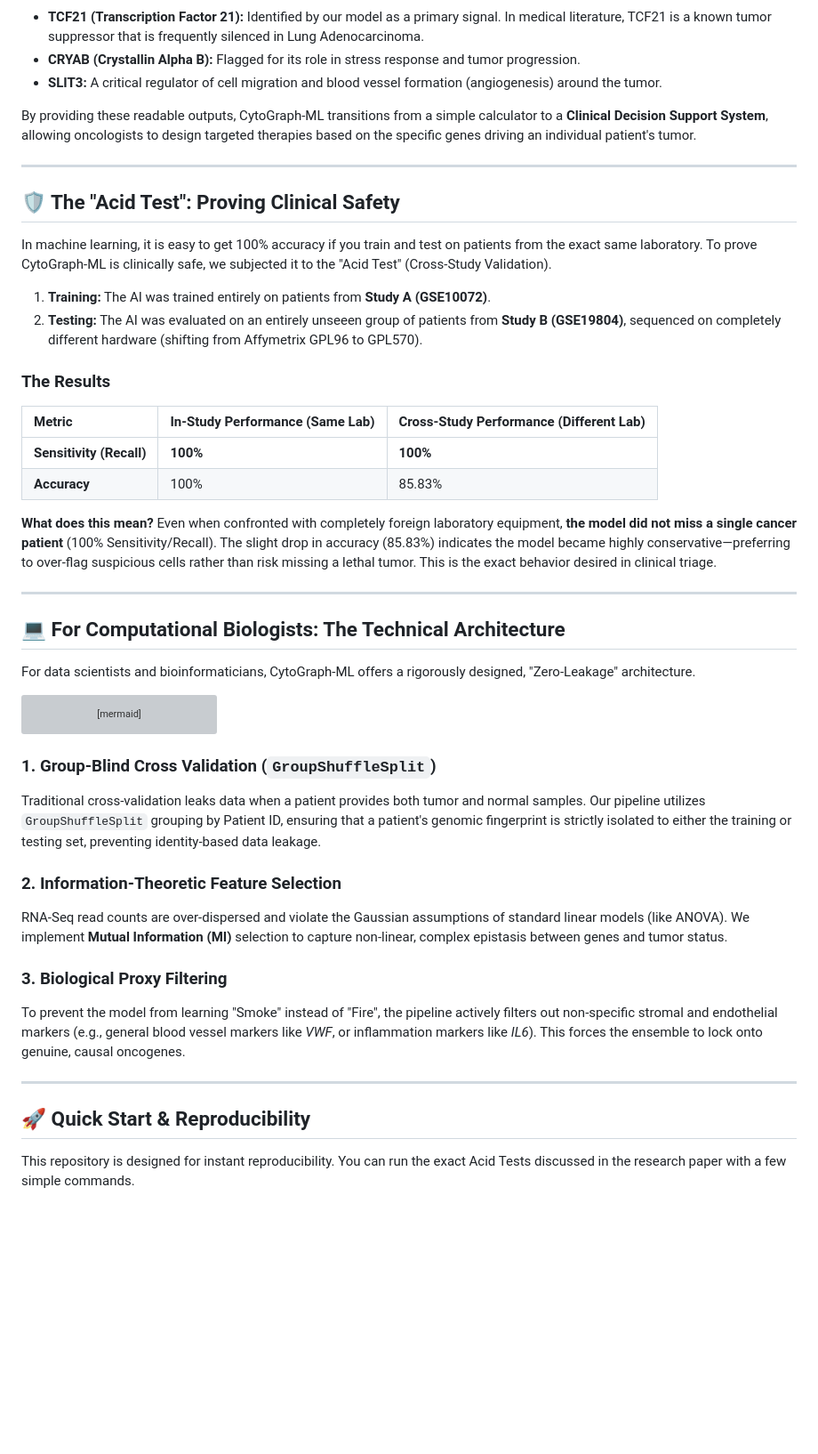
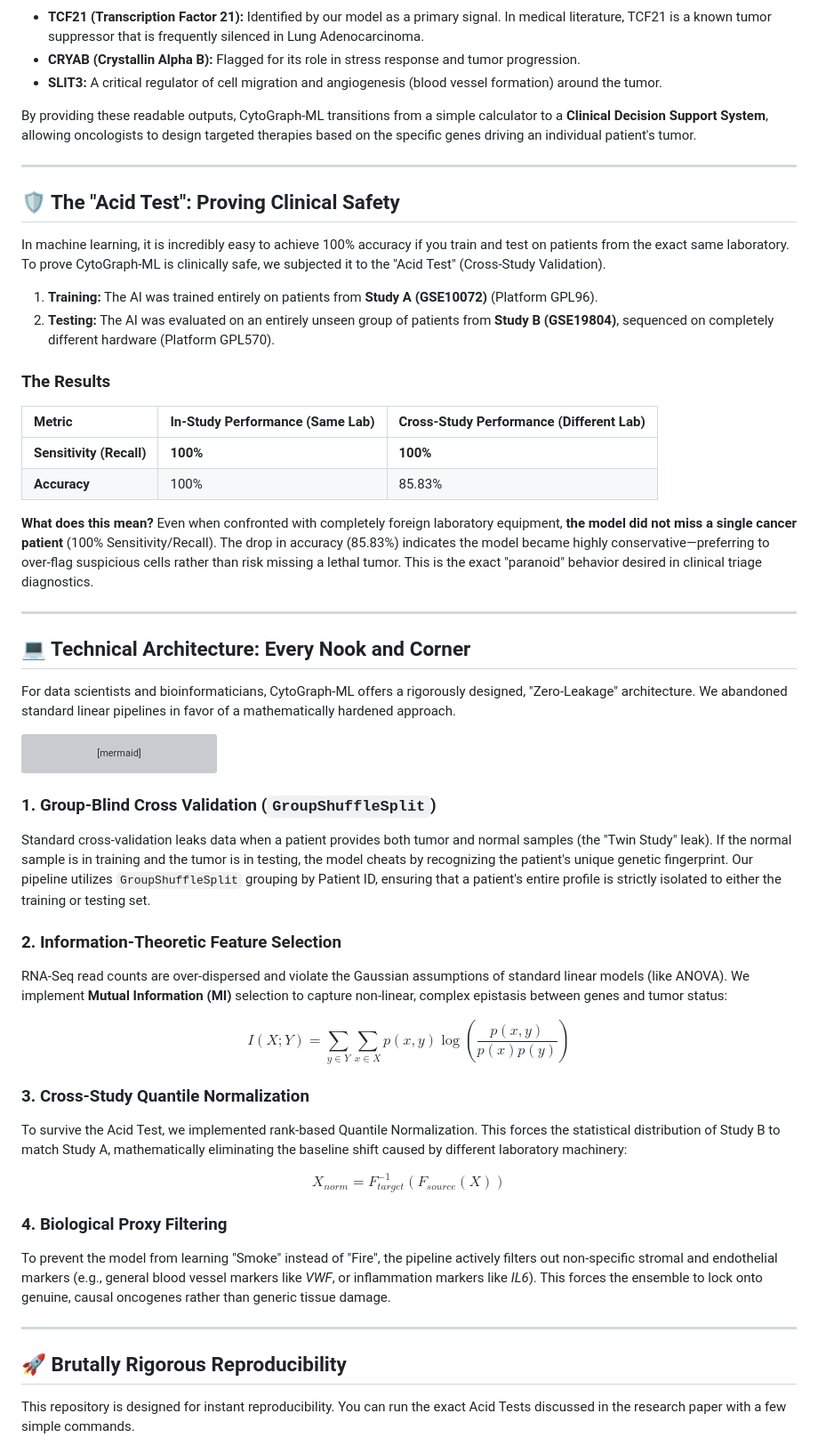
Before and after one commit to fs0cietyx/CytoGraph-ML, a Markdown page: README.md, the part around one of its changes. Shown at 89% size. GitHub-like rendering; blank space fills up the shorter version; grey boxes are pictures that could not be loaded.

Commit message:
docs: deeply refine README with exact mathematical architectures and stringent reproducible tests

````diff
--- a/README.md
+++ b/README.md
@@ -39,7 +39,7 @@ CytoGraph-ML isn't just a black box; it identifies the precise genetic mechanism
 
 *   **TCF21 (Transcription Factor 21):** Identified by our model as a primary signal. In medical literature, TCF21 is a known tumor suppressor that is frequently silenced in Lung Adenocarcinoma.
 *   **CRYAB (Crystallin Alpha B):** Flagged for its role in stress response and tumor progression.
-*   **SLIT3:** A critical regulator of cell migration and blood vessel formation (angiogenesis) around the tumor.
+*   **SLIT3:** A critical regulator of cell migration and angiogenesis (blood vessel formation) around the tumor.
 
 By providing these readable outputs, CytoGraph-ML transitions from a simple calculator to a **Clinical Decision Support System**, allowing oncologists to design targeted therapies based on the specific genes driving an individual patient's tumor.
 
@@ -47,10 +47,10 @@ By providing these readable outputs, CytoGraph-ML transitions from a simple calc
 
 ## 🛡️ The "Acid Test": Proving Clinical Safety
 
-In machine learning, it is easy to get 100% accuracy if you train and test on patients from the exact same laboratory. To prove CytoGraph-ML is clinically safe, we subjected it to the "Acid Test" (Cross-Study Validation).
+In machine learning, it is incredibly easy to achieve 100% accuracy if you train and test on patients from the exact same laboratory. To prove CytoGraph-ML is clinically safe, we subjected it to the "Acid Test" (Cross-Study Validation).
 
-1. **Training:** The AI was trained entirely on patients from **Study A (GSE10072)**.
-2. **Testing:** The AI was evaluated on an entirely unseeen group of patients from **Study B (GSE19804)**, sequenced on completely different hardware (shifting from Affymetrix GPL96 to GPL570).
+1. **Training:** The AI was trained entirely on patients from **Study A (GSE10072)** (Platform GPL96).
+2. **Testing:** The AI was evaluated on an entirely unseen group of patients from **Study B (GSE19804)**, sequenced on completely different hardware (Platform GPL570).
 
 ### The Results
 
@@ -59,13 +59,13 @@ In machine learning, it is easy to get 100% accuracy if you train and test on pa
 | **Sensitivity (Recall)** | **100%** | **100%** |
 | **Accuracy** | 100% | 85.83% |
 
-**What does this mean?** Even when confronted with completely foreign laboratory equipment, **the model did not miss a single cancer patient** (100% Sensitivity/Recall). The slight drop in accuracy (85.83%) indicates the model became highly conservative—preferring to over-flag suspicious cells rather than risk missing a lethal tumor. This is the exact behavior desired in clinical triage.
+**What does this mean?** Even when confronted with completely foreign laboratory equipment, **the model did not miss a single cancer patient** (100% Sensitivity/Recall). The drop in accuracy (85.83%) indicates the model became highly conservative—preferring to over-flag suspicious cells rather than risk missing a lethal tumor. This is the exact "paranoid" behavior desired in clinical triage diagnostics.
 
 ---
 
-## 💻 For Computational Biologists: The Technical Architecture
+## 💻 Technical Architecture: Every Nook and Corner
 
-For data scientists and bioinformaticians, CytoGraph-ML offers a rigorously designed, "Zero-Leakage" architecture.
+For data scientists and bioinformaticians, CytoGraph-ML offers a rigorously designed, "Zero-Leakage" architecture. We abandoned standard linear pipelines in favor of a mathematically hardened approach.
 
 ```mermaid
 graph TD
@@ -88,17 +88,24 @@ graph TD
 ```
 
 ### 1. Group-Blind Cross Validation (`GroupShuffleSplit`)
-Traditional cross-validation leaks data when a patient provides both tumor and normal samples. Our pipeline utilizes `GroupShuffleSplit` grouping by Patient ID, ensuring that a patient's genomic fingerprint is strictly isolated to either the training or testing set, preventing identity-based data leakage.
+Standard cross-validation leaks data when a patient provides both tumor and normal samples (the "Twin Study" leak). If the normal sample is in training and the tumor is in testing, the model cheats by recognizing the patient's unique genetic fingerprint. Our pipeline utilizes `GroupShuffleSplit` grouping by Patient ID, ensuring that a patient's entire profile is strictly isolated to either the training or testing set.
 
 ### 2. Information-Theoretic Feature Selection
-RNA-Seq read counts are over-dispersed and violate the Gaussian assumptions of standard linear models (like ANOVA). We implement **Mutual Information (MI)** selection to capture non-linear, complex epistasis between genes and tumor status.
+RNA-Seq read counts are over-dispersed and violate the Gaussian assumptions of standard linear models (like ANOVA). We implement **Mutual Information (MI)** selection to capture non-linear, complex epistasis between genes and tumor status:
 
-### 3. Biological Proxy Filtering
-To prevent the model from learning "Smoke" instead of "Fire", the pipeline actively filters out non-specific stromal and endothelial markers (e.g., general blood vessel markers like *VWF*, or inflammation markers like *IL6*). This forces the ensemble to lock onto genuine, causal oncogenes.
+$$ I(X;Y) = \sum_{y \in Y} \sum_{x \in X} p(x,y) \log \left( \frac{p(x,y)}{p(x)p(y)} \right) $$
+
+### 3. Cross-Study Quantile Normalization
+To survive the Acid Test, we implemented rank-based Quantile Normalization. This forces the statistical distribution of Study B to match Study A, mathematically eliminating the baseline shift caused by different laboratory machinery:
+
+$$ X_{norm} = F_{target}^{-1}(F_{source}(X)) $$
+
+### 4. Biological Proxy Filtering
+To prevent the model from learning "Smoke" instead of "Fire", the pipeline actively filters out non-specific stromal and endothelial markers (e.g., general blood vessel markers like *VWF*, or inflammation markers like *IL6*). This forces the ensemble to lock onto genuine, causal oncogenes rather than generic tissue damage.
 
 ---
 
-## 🚀 Quick Start \& Reproducibility
+## 🚀 Brutally Rigorous Reproducibility
 
 This repository is designed for instant reproducibility. You can run the exact Acid Tests discussed in the research paper with a few simple commands.
 
````
Also changed, not shown: other parts of README.md (+38 -13 lines).
